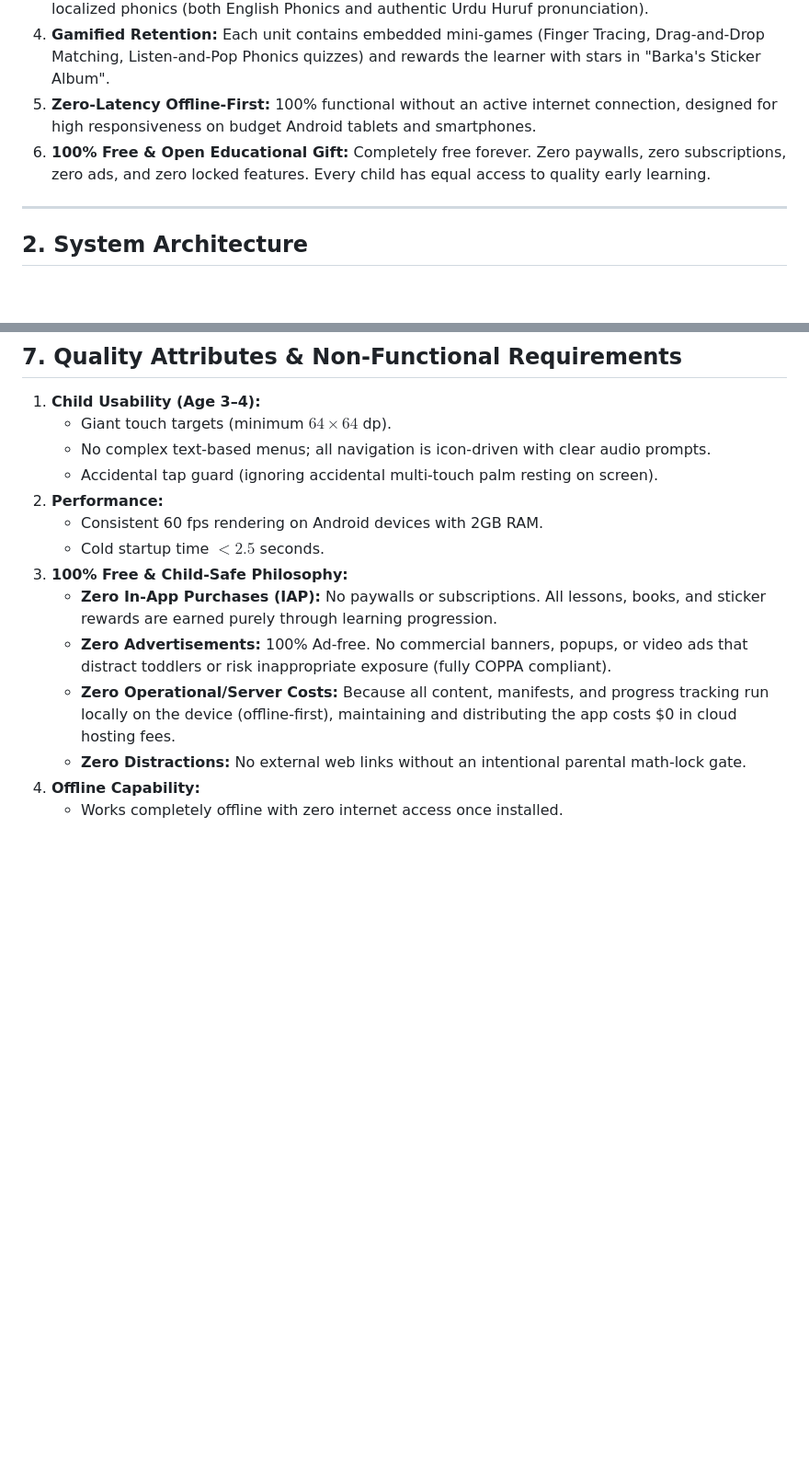
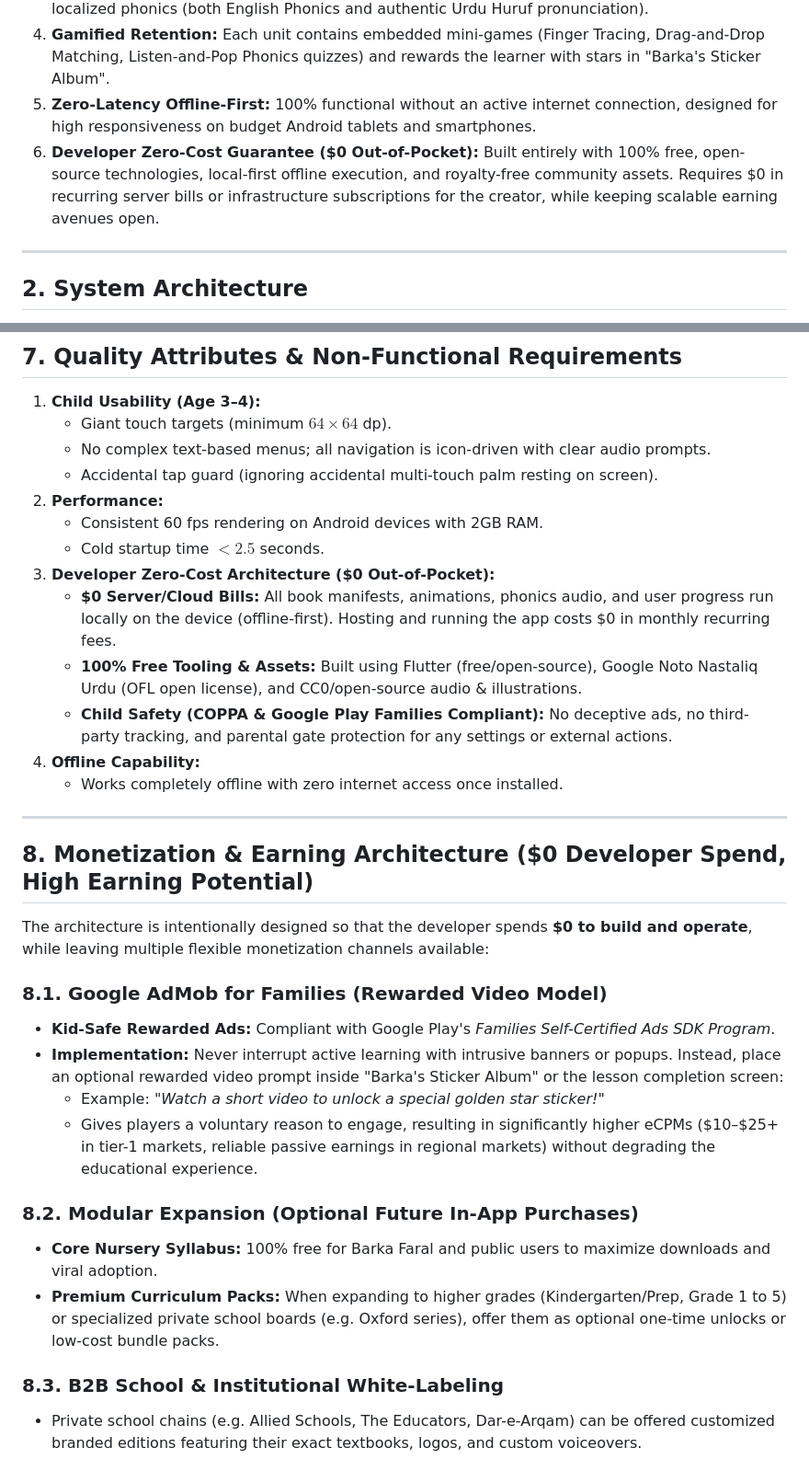
Before and after one commit to iRehmanAhmad/Barka-s-Book, a Markdown page: architecture.md, 2 parts joined by grey strips. Shown at 92% size. GitHub-like rendering; blank space fills up the shorter version.

Commit message:
docs: detail developer zero-cost guarantee and family-safe earning architecture

```diff
--- a/architecture.md
+++ b/architecture.md
@@ -18,7 +18,7 @@ Instead of passive video watching or disconnected flashcards, the app provides a
 3. **Phonics & Pronunciation:** Every word and letter provides crystal-clear audio pronunciation with localized phonics (both English Phonics and authentic Urdu Huruf pronunciation).
 4. **Gamified Retention:** Each unit contains embedded mini-games (Finger Tracing, Drag-and-Drop Matching, Listen-and-Pop Phonics quizzes) and rewards the learner with stars in "Barka's Sticker Album".
 5. **Zero-Latency Offline-First:** 100% functional without an active internet connection, designed for high responsiveness on budget Android tablets and smartphones.
-6. **100% Free & Open Educational Gift:** Completely free forever. Zero paywalls, zero subscriptions, zero ads, and zero locked features. Every child has equal access to quality early learning.
+6. **Developer Zero-Cost Guarantee ($0 Out-of-Pocket):** Built entirely with 100% free, open-source technologies, local-first offline execution, and royalty-free community assets. Requires $0 in recurring server bills or infrastructure subscriptions for the creator, while keeping scalable earning avenues open.
 
 ---
 
@@ -282,10 +282,28 @@ Each curriculum book is governed by a declarative JSON contract. This completely
 2. **Performance:**
    * Consistent 60 fps rendering on Android devices with 2GB RAM.
    * Cold startup time $< 2.5$ seconds.
-3. **100% Free & Child-Safe Philosophy:**
-   * **Zero In-App Purchases (IAP):** No paywalls or subscriptions. All lessons, books, and sticker rewards are earned purely through learning progression.
-   * **Zero Advertisements:** 100% Ad-free. No commercial banners, popups, or video ads that distract toddlers or risk inappropriate exposure (fully COPPA compliant).
-   * **Zero Operational/Server Costs:** Because all content, manifests, and progress tracking run locally on the device (offline-first), maintaining and distributing the app costs \$0 in cloud hosting fees.
-   * **Zero Distractions:** No external web links without an intentional parental math-lock gate.
+3. **Developer Zero-Cost Architecture ($0 Out-of-Pocket):**
+   * **$0 Server/Cloud Bills:** All book manifests, animations, phonics audio, and user progress run locally on the device (offline-first). Hosting and running the app costs $0 in monthly recurring fees.
+   * **100% Free Tooling & Assets:** Built using Flutter (free/open-source), Google Noto Nastaliq Urdu (OFL open license), and CC0/open-source audio & illustrations.
+   * **Child Safety (COPPA & Google Play Families Compliant):** No deceptive ads, no third-party tracking, and parental gate protection for any settings or external actions.
 4. **Offline Capability:**
    * Works completely offline with zero internet access once installed.
+
+---
+
+## 8. Monetization & Earning Architecture ($0 Developer Spend, High Earning Potential)
+
+The architecture is intentionally designed so that the developer spends **$0 to build and operate**, while leaving multiple flexible monetization channels available:
+
+### 8.1. Google AdMob for Families (Rewarded Video Model)
+* **Kid-Safe Rewarded Ads:** Compliant with Google Play's *Families Self-Certified Ads SDK Program*.
+* **Implementation:** Never interrupt active learning with intrusive banners or popups. Instead, place an optional rewarded video prompt inside "Barka's Sticker Album" or the lesson completion screen:
+  * Example: *"Watch a short video to unlock a special golden star sticker!"*
+  * Gives players a voluntary reason to engage, resulting in significantly higher eCPMs ($10–$25+ in tier-1 markets, reliable passive earnings in regional markets) without degrading the educational experience.
+
+### 8.2. Modular Expansion (Optional Future In-App Purchases)
+* **Core Nursery Syllabus:** 100% free for Barka Faral and public users to maximize downloads and viral adoption.
+* **Premium Curriculum Packs:** When expanding to higher grades (Kindergarten/Prep, Grade 1 to 5) or specialized private school boards (e.g. Oxford series), offer them as optional one-time unlocks or low-cost bundle packs.
+
+### 8.3. B2B School & Institutional White-Labeling
+* Private school chains (e.g. Allied Schools, The Educators, Dar-e-Arqam) can be offered customized branded editions featuring their exact textbooks, logos, and custom voiceovers.
```
